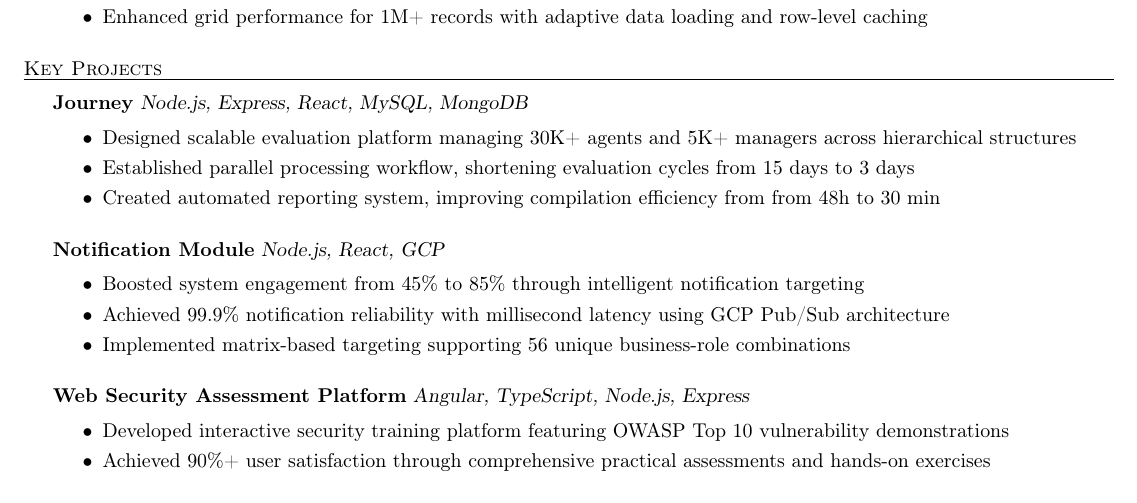
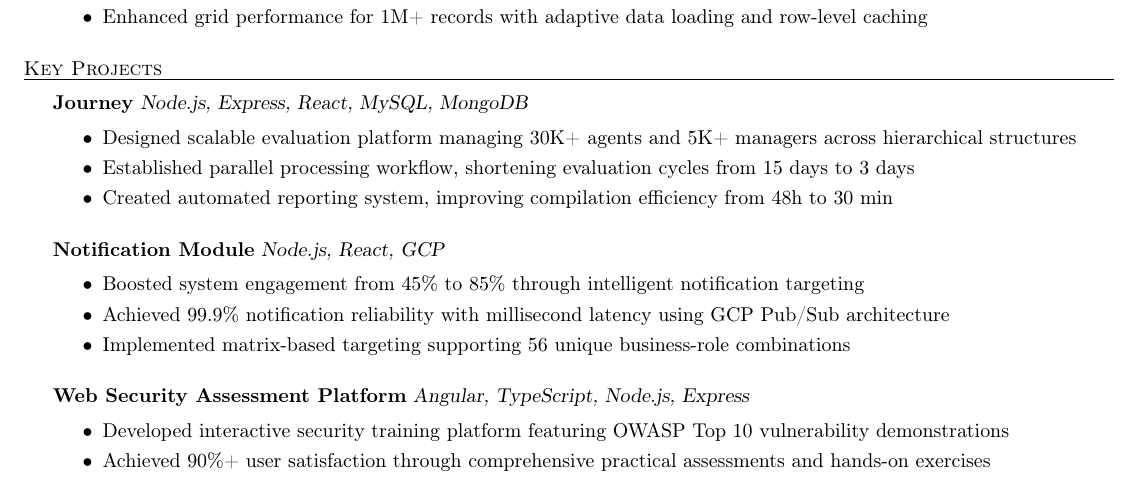
Before and after one commit to RakeshKumar132457/resume, a LaTeX CV (Rakesh_Kumar_Resume.tex): part of the page, cut so that both start at the same text. Compiled offline with pdfLaTeX.

Commit message:
Fixed typo

```diff
--- a/Rakesh_Kumar_Resume.tex
+++ b/Rakesh_Kumar_Resume.tex
@@ -80,7 +80,7 @@
 \begin{itemize} \itemsep 0pt
     \item Designed scalable evaluation platform managing 30K+ agents and 5K+ managers across hierarchical structures
     \item Established parallel processing workflow, shortening evaluation cycles from 15 days to 3 days
-    \item Created automated reporting system, improving compilation efficiency from from 48h to 30 min
+    \item Created automated reporting system, improving compilation efficiency from 48h to 30 min
 \end{itemize}
 \vspace{3mm}
 
```
Also changed, not shown: Rakesh_Kumar_Resume.pdf.
